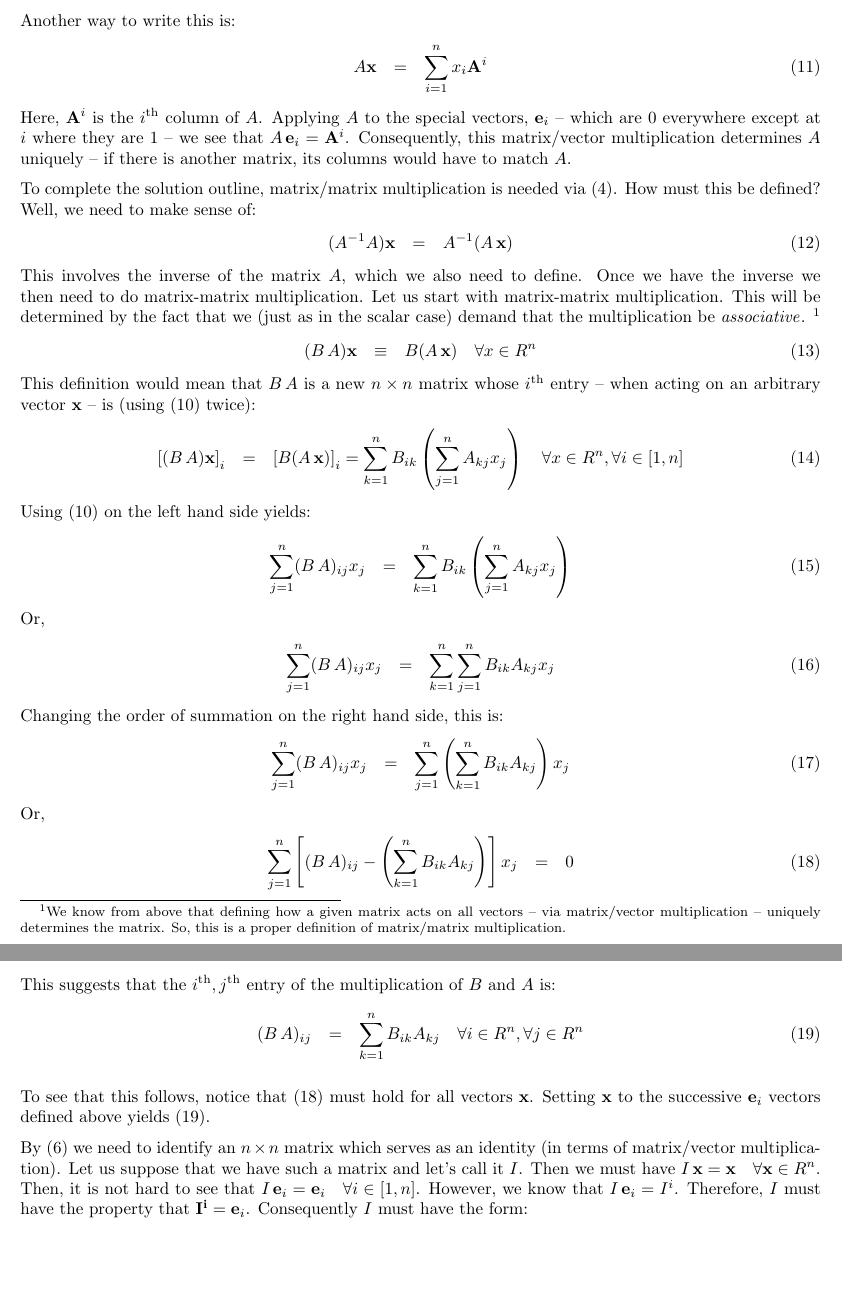
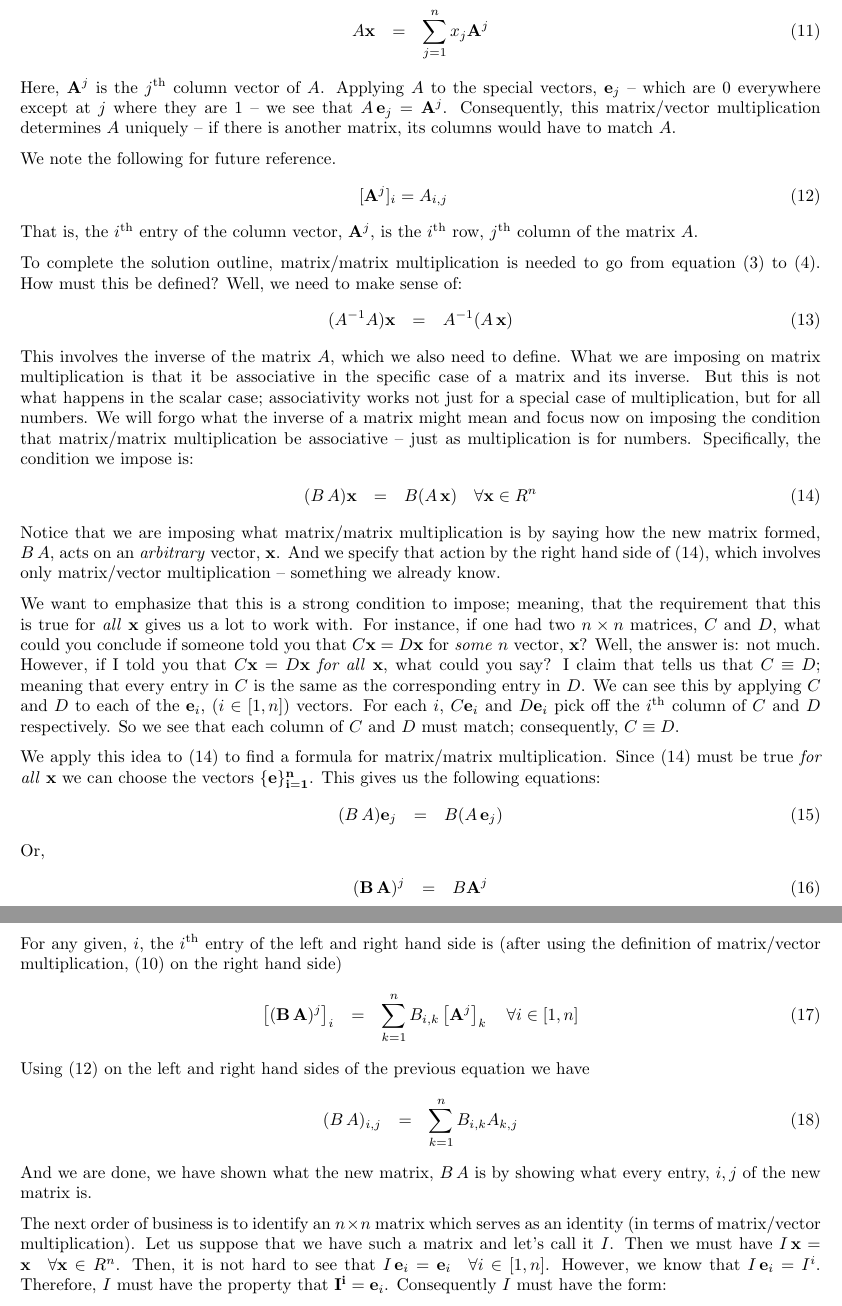
Before and after one commit to scottrsm/math, a LaTeX document (tex/why_matrix_mult.tex): two parts of pages 3 and 4 of 5, joined at a grey line, cut at the place of the change, the shorter picture padded with empty space. Compiled offline with pdfLaTeX.

Commit message:
Reworked the derivation of matrix/matrix multiplication

```diff
--- a/tex/why_matrix_mult.tex
+++ b/tex/why_matrix_mult.tex
@@ -6,7 +6,7 @@
 
 \title{Origins of Matrix/Vector and Matrix/Matrix Multiplication}
 \author{R. Scott McIntire}
-\date{Aug 30, 2024}
+\date{Dec 4, 2024}
 \setlength{\textwidth}{6.5in}
 \setlength{\textheight}{7.5in}
 \setlength{\hoffset}{-0.75in}
@@ -138,64 +138,79 @@ the left hand side of $(\ref{vector-form})$.
 
 Another way to write this is:
 \begin{eqnarray}
-  A {\bf x} & = & \sum_{i=1}^n x_i {\bf A}^i
+  A {\bf x} & = & \sum_{j=1}^n x_j {\bf A}^j
 \end{eqnarray}
-Here, ${\bf A}^i$ is the $i^{\rm th}$ column of $A$. Applying $A$ to the special
-vectors, ${\bf e}_i$
--- which are $0$ everywhere except at $i$ where they are $1$ --
-we see that $A \, {\bf e}_i = {\bf A}^i$. Consequently, this matrix/vector
+Here, ${\bf A}^j$ is the $j^{\rm th}$ column vector of $A$. Applying $A$ to the special
+vectors, ${\bf e}_j$
+-- which are $0$ everywhere except at $j$ where they are $1$ --
+we see that $A \, {\bf e}_j = {\bf A}^j$.
+Consequently, this matrix/vector
 multiplication determines $A$ uniquely
 -- if there is another matrix, its columns would have to match $A$.
 
+We note the following for future reference.
+\begin{eqnarray}
+	[{\bf A}^j]_i = A_{i, j} \label{vec-matrix-index}
+\end{eqnarray}
+That is, the $i^{\rm th}$ entry of the column vector, ${\bf A}^j$, is the
+$i^{\rm th}$ row,  $j^{\rm th}$ column of the matrix $A$.
+
 To complete the solution outline, matrix/matrix multiplication is needed
-via $(\ref{assoc})$. How must this be defined?
+to go from equation $(\ref{inv})$ to $(\ref{assoc})$. How must this be defined?
 Well, we need to make sense of:
 \begin{eqnarray}
   (A^{-1} A) {\bf x} & = & A^{-1} (A \, {\bf x})
 \end{eqnarray}
-This involves the inverse of the matrix $A$, which we also need to define. Once
-we have the inverse we then need to do matrix-matrix multiplication.
-Let us start with matrix-matrix multiplication.
-This will be determined by the fact that we (just as in the scalar case) demand that the multiplication
-be {\em associative\/}.
-\footnote{We know from above that defining how a given matrix acts on all vectors --
-  via matrix/vector multiplication -- uniquely determines the matrix. So, this is a proper definition of matrix/matrix multiplication.}
+This involves the inverse of the matrix $A$, which we also need to define.
+What we are imposing on matrix multiplication is that it be associative in the
+specific case of a matrix and its inverse. But this is not what happens in the scalar case;
+associativity works not just for a special case of multiplication, but for all numbers.
+We will forgo what the inverse of a matrix might mean and focus now on imposing the
+condition that matrix/matrix multiplication be associative -- just as multiplication is for numbers.
+Specifically, the condition we impose is:
 \begin{eqnarray}
-    (B \, A) {\bf x} & \equiv & B (A \, {\bf x}) \quad \forall x \in R^n
+	(B\, A) {\bf x} & = & B (A \, {\bf x}) \quad \forall {\bf x} \in R^n \label{ASSOC}
 \end{eqnarray}
-This definition would mean that $B \, A$ is a new $n \times n$ matrix whose
-$i^{\rm th}$ entry -- when acting on an arbitrary vector ${\bf x}$ --
-is (using $(\ref{matrix-vector-mult})$ twice):
+Notice that we are imposing what matrix/matrix multiplication is by saying how the
+new matrix formed, $B \, A$, acts on an {\em arbitrary\/} vector, ${\bf x}$. And we
+specify that action by the right hand side of $(\ref{ASSOC})$, which involves only matrix/vector
+multiplication -- something we already know.
+
+We want to emphasize that this is a strong condition to impose; meaning, that the
+requirement that this is true for {\em all\/} ${\bf x}$ gives us a lot to work with.
+For instance, if one had two $n\times n$ matrices, $C$ and $D$, what could you conclude if someone
+told you that $C {\bf x} = D {\bf x}$ for {\em some\/} $n$ vector, ${\bf x}$?
+Well, the answer is: not much.
+However, if I told you that $C {\bf x} = D {\bf x}$ {\em for all\/} ${\bf x}$, what could you say?
+I claim that tells us that $C \equiv D$; meaning that every entry in $C$ is the same as the corresponding
+entry in $D$. We can see this by applying $C$ and $D$ to each of the ${\bf e}_i$, ($i \in [1, n]$) vectors.
+For each $i$, $C {\bf e}_i$ and $D {\bf e}_i$ pick off the $i^{\rm th}$ column of
+$C$ and $D$ respectively. So we see that each column of $C$ and $D$ must match; consequently,
+$C \equiv D$.
+
+We apply this idea to $(\ref{ASSOC})$ to find a formula for matrix/matrix multiplication.
+Since $(\ref{ASSOC})$ must be true {\em for all\/} ${\bf x}$ we can choose the vectors $\{\bf e\}_{i=1}^n$.
+This gives us the following equations:
 \begin{eqnarray}
-    \left[(B \, A) {\bf x}\right]_i &  = & \left[B (A \, {\bf x})\right]_i = \sum_{k=1}^n B_{ik} \left(\sum_{j=1}^n A_{kj} x_j\right) \quad \forall x \in R^n, \forall i \in [1,n]
-\end{eqnarray}
-Using $(\ref{matrix-vector-mult})$ on the left hand side yields:
-\begin{eqnarray}
-  \sum_{j=1}^n (B \, A)_{ij} x_j &  = & \sum_{k=1}^n B_{ik} \left(\sum_{j=1}^n A_{kj} x_j\right)
+    (B \, A) {\bf e}_j & = & B (A \, {\bf e}_j)
 \end{eqnarray}
 Or,
 \begin{eqnarray}
-  \sum_{j=1}^n (B \, A)_{ij} x_j &  = & \sum_{k=1}^n \sum_{j=1}^n B_{ik} A_{kj} x_j
+	({\bf B} \, {\bf A})^j & = & B  {\bf A}^j
 \end{eqnarray}
-Changing the order of summation on the right hand side, this is:
+For any given, $i$, the $i^{\rm th}$ entry of the left and right hand side is
+(after using the definition of matrix/vector multiplication, $(\ref{matrix-vector-mult})$ on the right hand side)
 \begin{eqnarray}
-  \sum_{j=1}^n (B \, A)_{ij} x_j &  = & \sum_{j=1}^n \left(\sum_{k=1}^n B_{ik} A_{kj}\right) x_j \label{matrix-matrix-deriv}
+	\left[({\bf B} \, {\bf A})^j\right]_i & = & \sum_{k=1}^n B_{i,k}  \left[{\bf A}^j\right]_k  \quad \forall i \in [1, n]
 \end{eqnarray}
-Or,
+Using $(\ref{vec-matrix-index})$ on the left and right hand sides of the previous equation we have
 \begin{eqnarray}
-    \sum_{j=1}^n \left[ (B \, A)_{ij} - \left(\sum_{k=1}^n B_{ik} A_{kj}\right)\right] x_j & = & 0\label{matrix-matrix-deriv-2}
+	(B \, A)_{i, j} & = & \sum_{k=1}^n B_{i, k}  A_{k, j}  \label{matrix-matrix-mult}
 \end{eqnarray}
-This suggests that the $i^{\rm th}, j^{\rm th}$ entry of the multiplication of $B$ and $A$ is:
-\begin{eqnarray}
-    (B \, A)_{ij} & = & \sum_{k=1}^n B_{ik} A_{kj} \label{matrix-matrix-mult} \quad \forall i \in R^n, \forall j \in R^n
-\end{eqnarray}
+And we are done, we have shown what the new matrix, $B \, A$ is by showing what every entry, $i, j$ of
+the new matrix is.
 
-To see that this follows, notice that $(\ref{matrix-matrix-deriv-2})$ must hold for all
-vectors ${\bf x}$. Setting ${\bf x}$ to the successive ${\bf e}_i$ vectors defined
-above yields $(\ref{matrix-matrix-mult})$.
-
-
-By $(\ref{identity})$ we need to identify an $n \times n$ matrix which serves as an
+The next order of business is to identify an $n \times n$ matrix which serves as an
 identity (in terms of matrix/vector multiplication).
 Let us suppose that we have such a matrix and let's call it $I$.
 Then we must have $I \, {\bf x} = {\bf x} \quad \forall {\bf x} \in R^n$.
```
Also changed, not shown: README.md, pdf/why_matrix_mult.pdf.
